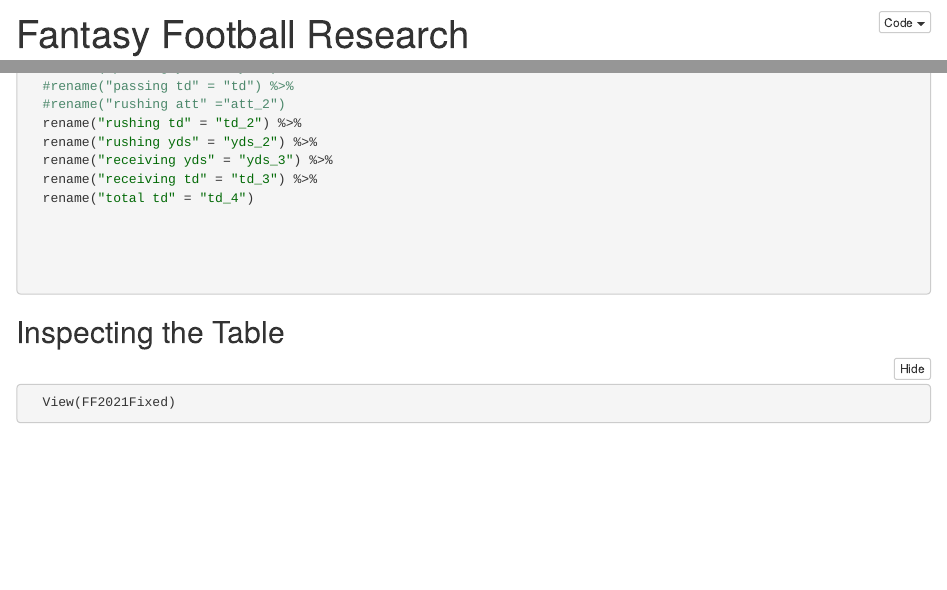
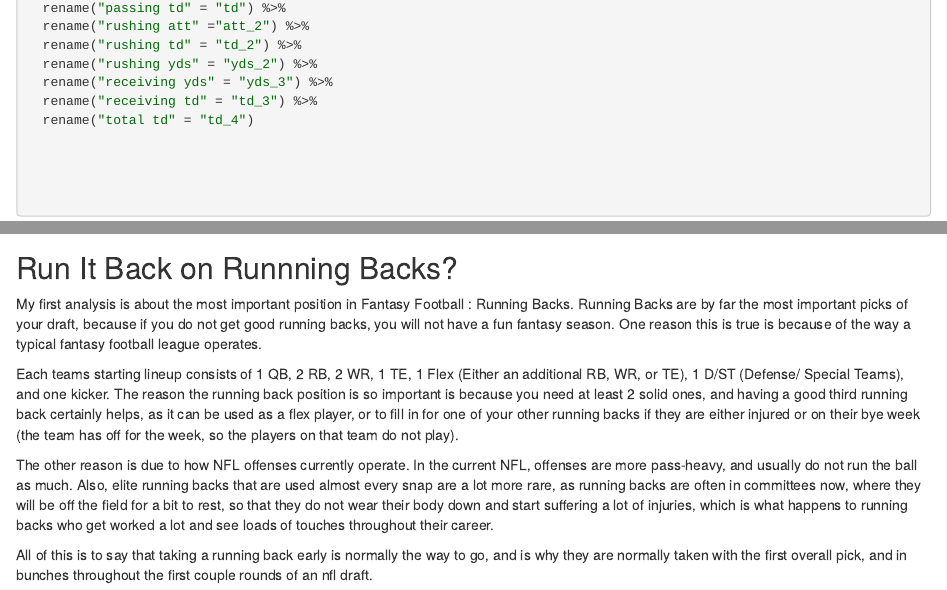
Before and after one commit to JohnnyMills825/FantasyFootball, an R Markdown document (Fantasy Football Research.Rmd): the page in a window 1100 px wide, from 10 px down before the commit and from 1090 px down after it, and a second part further down, joined at a grey line. The pictures show the output file Fantasy Football Research.nb.html that the author committed with the source, opened offline.

Commit message:
Wrote section about the importance of Running Backs in Fantasy Football.

````diff
--- a/Fantasy Football Research.Rmd
+++ b/Fantasy Football Research.Rmd
@@ -54,7 +54,7 @@ FF2021Fixed <- FF2021Fixed %>%
   rename("passing att" = "att") %>%
   rename("passing yds" = "yds") %>%
   rename("passing td" = "td") %>%
-  rename("rushing att" ="att_2")
+  rename("rushing att" ="att_2") %>%
   rename("rushing td" = "td_2") %>%
   rename("rushing yds" = "yds_2") %>%
   rename("receiving yds" = "yds_3") %>%
@@ -70,7 +70,7 @@ FF2021Fixed <- FF2021Fixed %>%
 ```
 
 
-## Inspecting the Table
+
 
 
 
@@ -78,5 +79,18 @@ FF2021Fixed <- FF2021Fixed %>%
   View(FF2021Fixed)
 ```
+
+
+
+## Run It Back on Runnning Backs?
+
+My first analysis is about the most important position in Fantasy Football : Running Backs. Running Backs are by far the most important picks of your draft, because if you do not get good running backs, you will not have a fun fantasy season. One reason this is true is because of the way a typical fantasy football league operates.
+
+Each teams starting lineup consists of 1 QB, 2 RB, 2 WR, 1 TE, 1 Flex (Either an additional RB, WR, or TE), 1 D/ST (Defense/ Special Teams), and one kicker. The reason the running back position is so important is because you need at least 2 solid ones, and having a good third running back certainly helps, as it can be used as a flex player, or to fill in for one of your other running backs if they are either injured or on their bye week (the team has off for the week, so the players on that team do not play).
+
+The other reason is due to how NFL offenses currently operate. In the current NFL, offenses are more pass-heavy, and usually do not run the ball as much. Also, elite running backs that are used almost every snap are a lot more rare, as running backs are often in committees now, where they will be off the field for a bit to rest, so that they do not wear their body down and start suffering a lot of injuries, which is what happens to running backs who get worked a lot and see loads of touches throughout their career.
+
+All of this is to say that taking a running back early is normally the way to go, and is why they are normally taken with the first overall pick, and in bunches throughout the first couple rounds of an nfl draft.
+
 
 ```{r}
 
````
Also changed, not shown: Fantasy Football Research.nb.html, Fantasy Football Research.Rmd (1 more changed lines).
